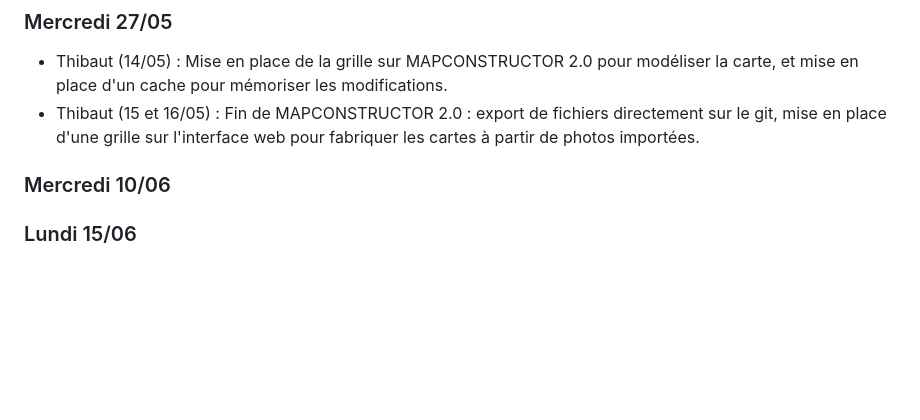
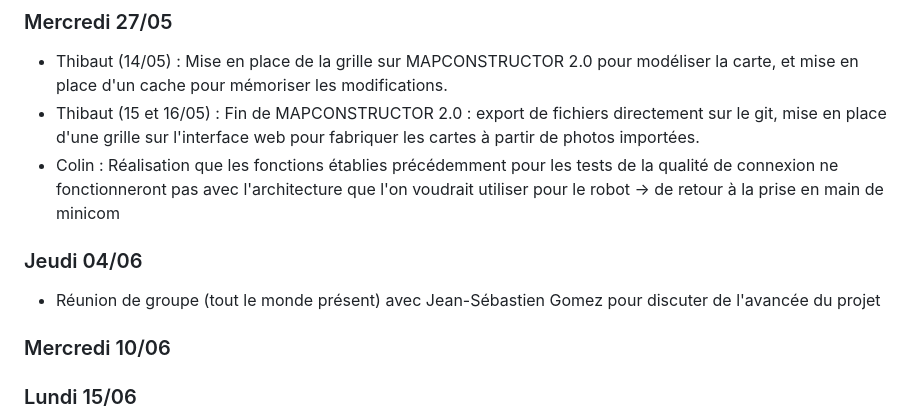
Before and after one commit to RDMaven/artefactplusplus, a Markdown page: SUIVI.md, the part around the change. GitHub-like rendering; blank space fills up the shorter version.

```diff
--- a/SUIVI.md
+++ b/SUIVI.md
@@ -166,6 +166,11 @@ clonage du git + lecture du code wifibot pour **prise en main préliminaire des
 
 - Thibaut (14/05) : Mise en place de la grille sur MAPCONSTRUCTOR 2.0 pour modéliser la carte, et mise en place d'un cache pour mémoriser les modifications.
 - Thibaut (15 et 16/05) : Fin de MAPCONSTRUCTOR 2.0 : export de fichiers directement sur le git, mise en place d'une grille sur l'interface web pour fabriquer les cartes à partir de photos importées.
+- Colin : Réalisation que les fonctions établies précédemment pour les tests de la qualité de connexion ne fonctionneront pas avec l'architecture que l'on voudrait utiliser pour le robot -> de retour à la prise en main de minicom
+
+### Jeudi 04/06
+
+- Réunion de groupe (tout le monde présent) avec Jean-Sébastien Gomez pour discuter de l'avancée du projet
 
 ### Mercredi 10/06
 ### Lundi 15/06
```
